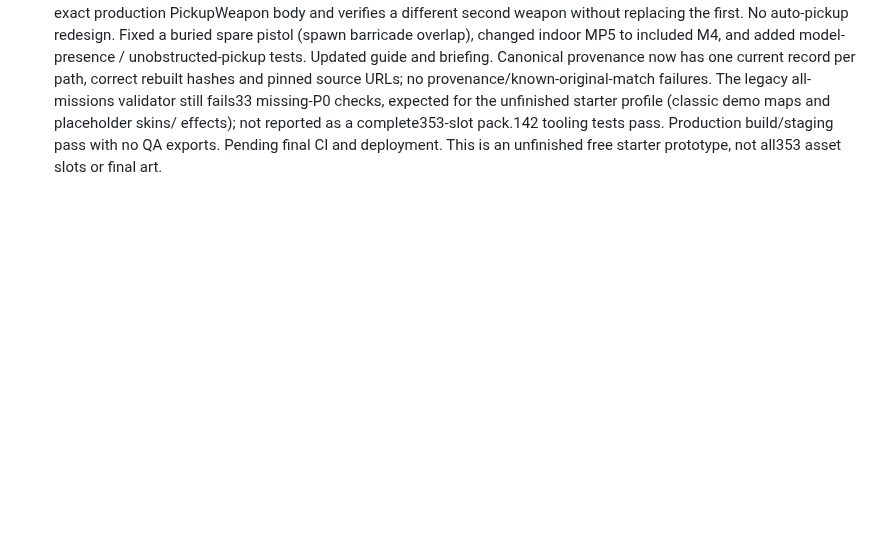
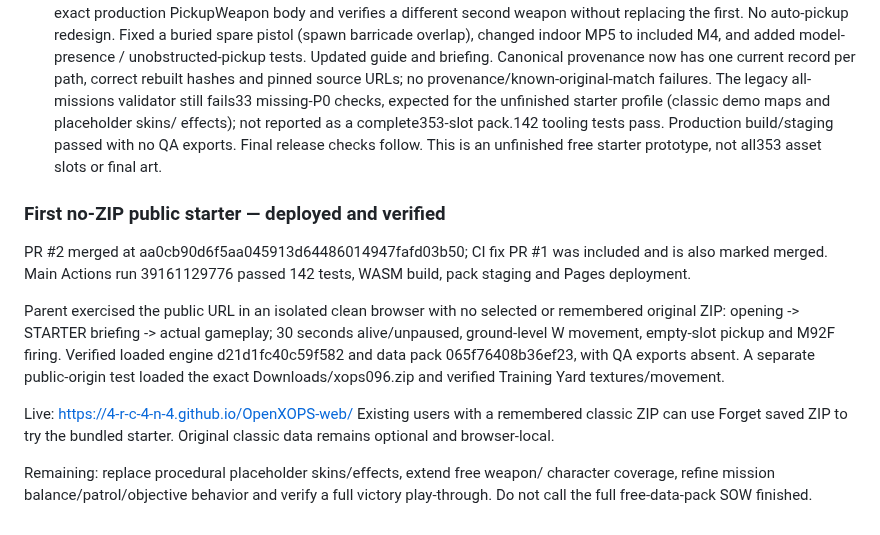
Before and after one commit to 4-R-C-4-N-4/OpenXOPS-web, a Markdown page: PROGRESS.md, the part around the change. Rendered like a GitHub page; blank space fills up the shorter version.

Commit message:
docs: record first no-ZIP public starter and live regression gates

```diff
--- a/PROGRESS.md
+++ b/PROGRESS.md
@@ -481,5 +481,26 @@ hashes and pinned source URLs; no provenance/known-original-match failures.
 The legacy all-missions validator still fails33 missing-P0 checks, expected
 for the unfinished starter profile (classic demo maps and placeholder skins/
 effects); not reported as a complete353-slot pack.142 tooling tests pass.
-Production build/staging pass with no QA exports. Pending final CI and deployment.
+Production build/staging passed with no QA exports. Final release checks follow.
 This is an unfinished free starter prototype, not all353 asset slots or final art.
+
+### First no-ZIP public starter — deployed and verified
+
+PR #2 merged at aa0cb90d6f5aa045913d64486014947fafd03b50; CI fix PR #1
+was included and is also marked merged. Main Actions run 39161129776 passed
+142 tests, WASM build, pack staging and Pages deployment.
+
+Parent exercised the public URL in an isolated clean browser with no selected
+or remembered original ZIP: opening -> STARTER briefing -> actual gameplay;
+30 seconds alive/unpaused, ground-level W movement, empty-slot pickup and M92F
+firing. Verified loaded engine d21d1fc40c59f582 and data pack
+065f76408b36ef23, with QA exports absent. A separate public-origin test loaded
+the exact Downloads/xops096.zip and verified Training Yard textures/movement.
+
+Live: https://4-r-c-4-n-4.github.io/OpenXOPS-web/
+Existing users with a remembered classic ZIP can use Forget saved ZIP to try
+the bundled starter. Original classic data remains optional and browser-local.
+
+Remaining: replace procedural placeholder skins/effects, extend free weapon/
+character coverage, refine mission balance/patrol/objective behavior and verify
+a full victory play-through. Do not call the full free-data-pack SOW finished.
```
